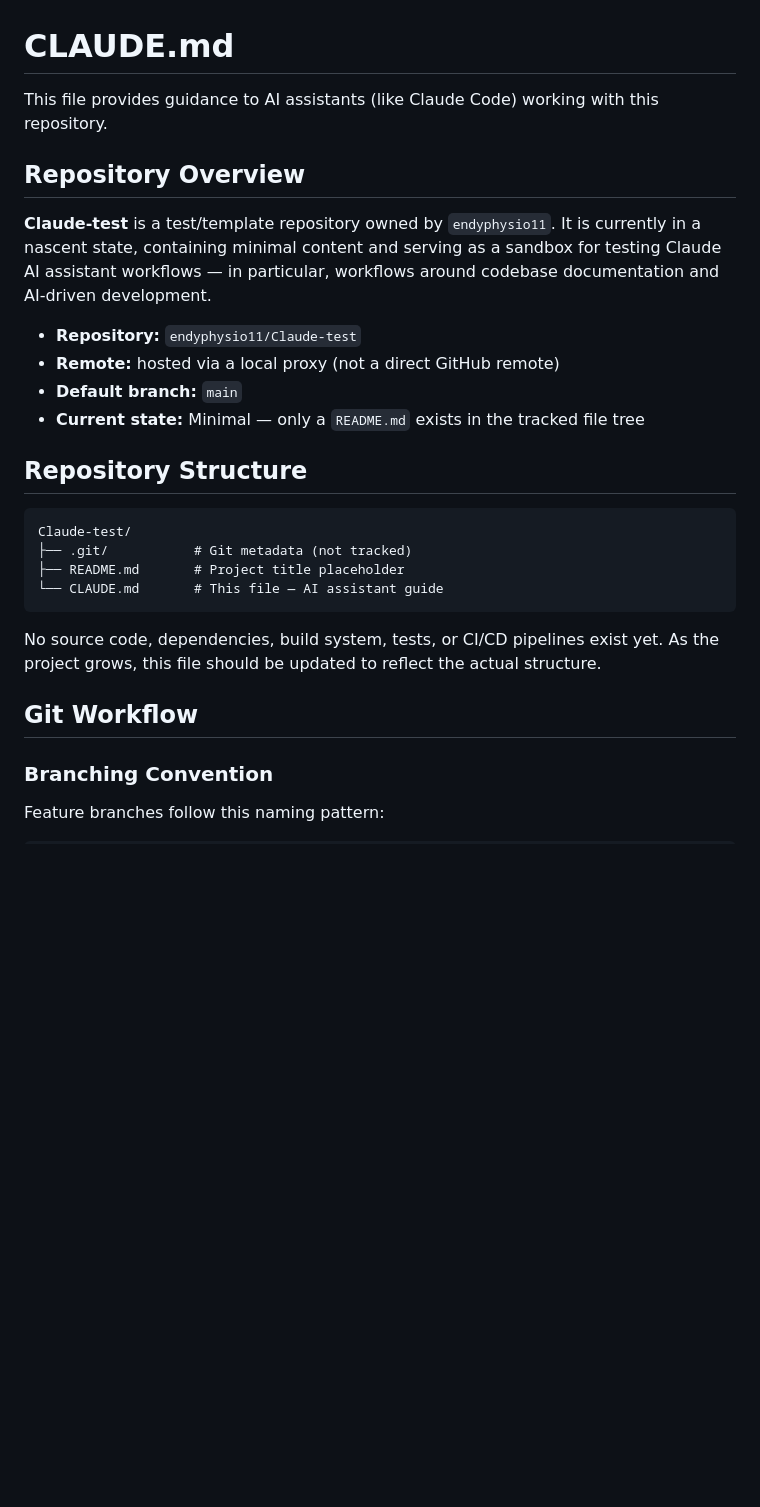
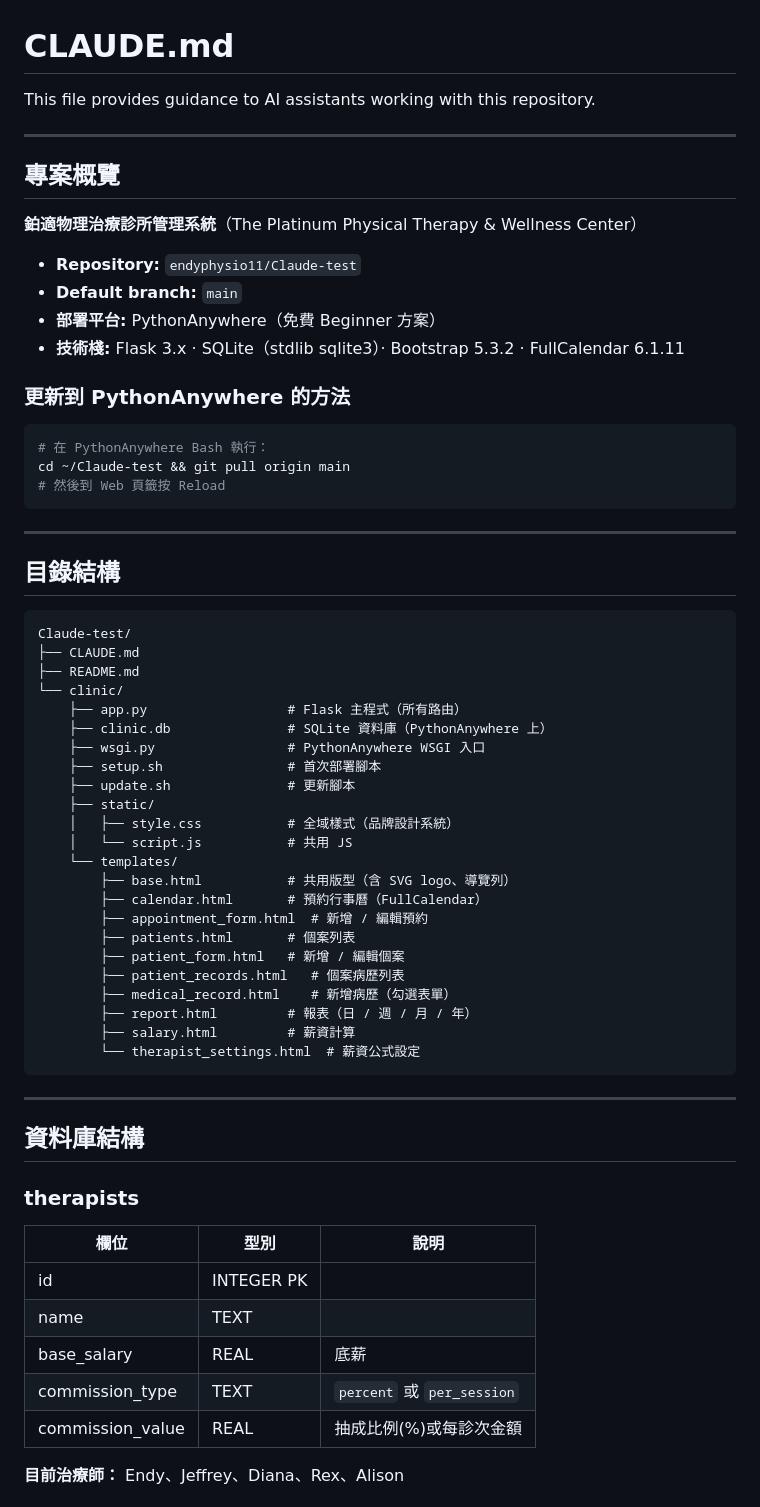
Before and after one commit to endyphysio11/Claude-test, a Markdown page: CLAUDE.md, the part around one of its changes. Rendered like a GitHub page; blank space fills up the shorter version.

Commit message:
Update CLAUDE.md with full system context for new sessions

````diff
--- a/CLAUDE.md
+++ b/CLAUDE.md
@@ -1,30 +1,67 @@
 # CLAUDE.md
 
-This file provides guidance to AI assistants (like Claude Code) working with this repository.
+This file provides guidance to AI assistants working with this repository.
 
-## Repository Overview
+---
 
-**Claude-test** is a test/template repository owned by `endyphysio11`. It is currently in a nascent state, containing minimal content and serving as a sandbox for testing Claude AI assistant workflows — in particular, workflows around codebase documentation and AI-driven development.
+## 專案概覽
+
+**鉑適物理治療診所管理系統**（The Platinum Physical Therapy & Wellness Center）
 
 - **Repository:** `endyphysio11/Claude-test`
-- **Remote:** hosted via a local proxy (not a direct GitHub remote)
 - **Default branch:** `main`
-- **Current state:** Minimal — only a `README.md` exists in the tracked file tree
+- **部署平台:** PythonAnywhere（免費 Beginner 方案）
+- **技術棧:** Flask 3.x · SQLite（stdlib sqlite3）· Bootstrap 5.3.2 · FullCalendar 6.1.11
 
-## Repository Structure
+### 更新到 PythonAnywhere 的方法
+```bash
+# 在 PythonAnywhere Bash 執行：
+cd ~/Claude-test && git pull origin main
+# 然後到 Web 頁籤按 Reload
+```
+
+---
+
+## 目錄結構
 
 ```
 Claude-test/
-├── .git/           # Git metadata (not tracked)
-├── README.md       # Project title placeholder
-└── CLAUDE.md       # This file — AI assistant guide
+├── CLAUDE.md
+├── README.md
+└── clinic/
+    ├── app.py                  # Flask 主程式（所有路由）
+    ├── clinic.db               # SQLite 資料庫（PythonAnywhere 上）
+    ├── wsgi.py                 # PythonAnywhere WSGI 入口
+    ├── setup.sh                # 首次部署腳本
+    ├── update.sh               # 更新腳本
+    ├── static/
+    │   ├── style.css           # 全域樣式（品牌設計系統）
+    │   └── script.js           # 共用 JS
+    └── templates/
+        ├── base.html           # 共用版型（含 SVG logo、導覽列）
+        ├── calendar.html       # 預約行事曆（FullCalendar）
+        ├── appointment_form.html  # 新增 / 編輯預約
+        ├── patients.html       # 個案列表
+        ├── patient_form.html   # 新增 / 編輯個案
+        ├── patient_records.html   # 個案病歷列表
+        ├── medical_record.html    # 新增病歷（勾選表單）
+        ├── report.html         # 報表（日 / 週 / 月 / 年）
+        ├── salary.html         # 薪資計算
+        └── therapist_settings.html  # 薪資公式設定
 ```
 
-No source code, dependencies, build system, tests, or CI/CD pipelines exist yet. As the project grows, this file should be updated to reflect the actual structure.
+---
 
-## Git Workflow
+## 資料庫結構
 
-### Branching Convention
+### therapists
+| 欄位 | 型別 | 說明 |
+|------|------|------|
+| id | INTEGER PK | |
+| name | TEXT | |
+| base_salary | REAL | 底薪 |
+| commission_type | TEXT | `percent` 或 `per_session` |
+| commission_value | REAL | 抽成比例(%)或每診次金額 |
 
-Feature branches follow this naming pattern:
+**目前治療師：** Endy、Jeffrey、Diana、Rex、Alison
 
````
Also changed, not shown: other parts of CLAUDE.md (+97 -75 lines).
